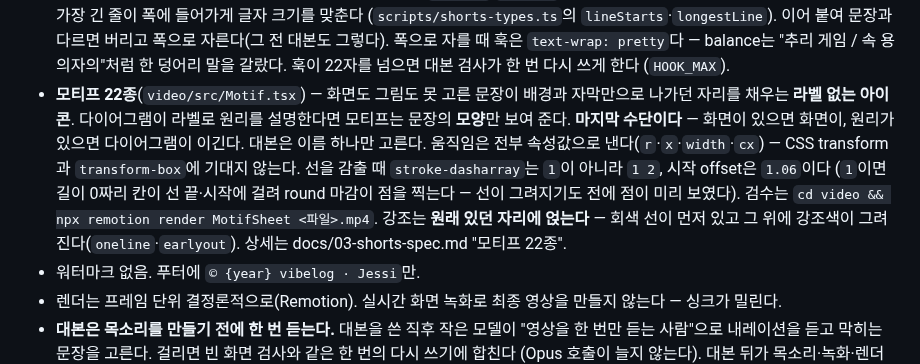
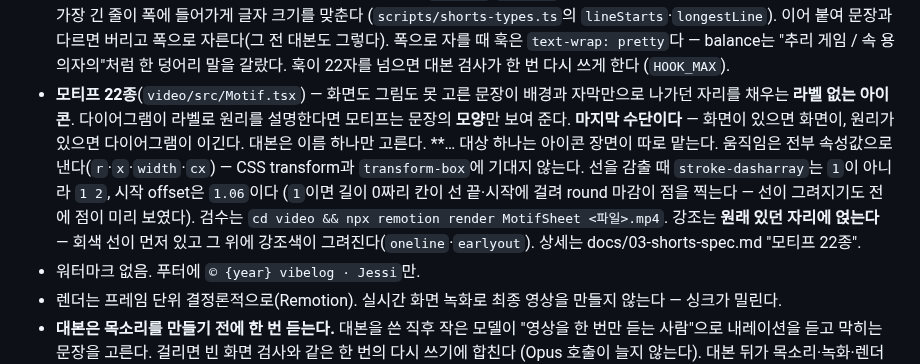
Before and after one commit to jessi-Kang/vibelog, a Markdown page: CLAUDE.md, the part around the change. Rendered like a GitHub page.

Commit message:
docs: 모티프에는 아이콘을 얹지 않는다고 적어 둔다
같은 제안을 다시 하지 않도록 결정과 이유를 규칙 문서에 남긴다.

Co-Authored-By: Claude Opus 5.5 <noreply@anthropic.com>
Claude-Session: https://claude.ai/code/session_01WuW6xZfcXoUaVcGfDkFzy2

```diff
--- a/CLAUDE.md
+++ b/CLAUDE.md
@@ -159,7 +159,7 @@ Jessi가 새 프로젝트를 시작하면 (또는 "새 프로젝트" 얘기가
 - **아이콘은 Tabler 선 아이콘 한 세트만 쓴다** (`lib/project-icon.ts`·`scripts/icons.ts`). **고를 재료가 없으면(소개 글 전, 맞는 아이콘 없음) 기본 아이콘 `code`(코드 꺾쇠)를 그린다** (`DEFAULT_PROJECT_ICON`, 시안 `docs/project-icon-default.html` C안) — projects.json에는 적지 않고 화면·메일에서만 대신 그린다. 프로젝트 아이콘(소개 글이 고른다 — 홈 카드 이름 앞, 프로젝트 페이지 정보 카드 오른쪽 위, 글의 프로젝트 설명)과 쇼츠 본문 아이콘이 같은 세트다. 모델은 이름 후보만 내고, 세트에 실제로 있는 이름만 그리는 좌표로 바꿔 저장한다 — SVG 문자열을 넣지 않고, 방문할 때 Iconify에 요청하지 않는다. 쇼츠 본문에서는 ① 화면도 그림도 없는 문장이 대상 하나를 말하면 **아이콘 장면**(`video/src/IconScene.tsx`) — 모티프보다 먼저다. 아이콘은 "무엇", 모티프는 "어떤 모양의 일". ② pipeline·beforeafter 칸마다 라벨 앞에 작은 아이콘(`spec.icons`). **작은 아이콘을 혼자 화면 가득 키우지 않는다** — 선만 굵어지고 무엇인지 안 읽힌다 (Jessi, 10/11). 아이콘 장면은 220px 아이콘을 420px 판 위에 둔다. 시안 `docs/shorts-icons.html`.
 - **겹친 원(sets)의 겹친 값이 길면 안에 우겨 넣지 않는다** — 숫자 몇 자(시각 길이 5 이하)만 겹친 자리 안에 쓰고, 그보다 길면 원 아래 가운데에 쓰고 겹친 자리 한가운데의 점에서 곧은 세로선으로 잇는다. 집합 이름 둘은 원 위로 올린다 (10/11 Jessi, 시안 B — 사선을 꺾어 왼쪽 아래로 끌어내던 처음 방식은 보기 안 좋았다). 겹친 자리의 칠은 두 원이 실제로 만나는 높이로 계산한다 — 박아 둔 값이 틀려 칠이 원 밖으로 삐져나왔었다.
 - **… 영어도 마찬가지"). 대본 모델이 문장을 쓰며 줄 나눔(`koLines`·`enLines`)을 같이 내고, 훅 헤드라인과 자막은 그 줄대로 끊고 가장 긴 줄이 폭에 들어가게 글자 크기를 맞춘다 (`scripts/shorts-types.ts`의 `lineStarts`·`longestLine`). 이어 붙여 문장과 다르면 버리고 폭으로 자른다(그 전 대본도 그렇다). 폭으로 자를 때 훅은 `text-wrap: pretty`다 — balance는 "추리 게임 / 속 용의자의"처럼 한 덩어리 말을 갈랐다. 훅이 22자를 넘으면 대본 검사가 한 번 다시 쓰게 한다 (`HOOK_MAX`).
-- **모티프 22종**(`video/src/Motif.tsx`) — 화면도 그림도 못 고른 문장이 배경과 자막만으로 나가던 자리를 채우는 **라벨 없는 아이콘**. 다이어그램이 라벨로 원리를 설명한다면 모티프는 문장의 **모양**만 보여 준다. **마지막 수단이다** — 화면이 있으면 화면이, 원리가 있으면 다이어그램이 이긴다. 대본은 이름 하나만 고른다. 움직임은 전부 속성값으로 낸다(`r`·`x`·`width`·`cx`) — CSS transform과 `transform-box`에 기대지 않는다. 선을 감출 때 `stroke-dasharray`는 `1`이 아니라 `1 2`, 시작 offset은 `1.06`이다 (`1`이면 길이 0짜리 칸이 선 끝·시작에 걸려 round 마감이 점을 찍는다 — 선이 그려지기도 전에 점이 미리 보였다). 검수는 `cd video && npx remotion render MotifSheet <파일>.mp4`. 강조는 **원래 있던 자리에 얹는다** — 회색 선이 먼저 있고 그 위에 강조색이 그려진다(`oneline`·`earlyout`). 상세는 docs/03-shorts-spec.md "모티프 22종".
+- **모티프 22종**(`video/src/Motif.tsx`) — 화면도 그림도 못 고른 문장이 배경과 자막만으로 나가던 자리를 채우는 **라벨 없는 아이콘**. 다이어그램이 라벨로 원리를 설명한다면 모티프는 문장의 **모양**만 보여 준다. **마지막 수단이다** — 화면이 있으면 화면이, 원리가 있으면 다이어그램이 이긴다. 대본은 이름 하나만 고른다. **… 대상 하나는 아이콘 장면이 따로 맡는다. 움직임은 전부 속성값으로 낸다(`r`·`x`·`width`·`cx`) — CSS transform과 `transform-box`에 기대지 않는다. 선을 감출 때 `stroke-dasharray`는 `1`이 아니라 `1 2`, 시작 offset은 `1.06`이다 (`1`이면 길이 0짜리 칸이 선 끝·시작에 걸려 round 마감이 점을 찍는다 — 선이 그려지기도 전에 점이 미리 보였다). 검수는 `cd video && npx remotion render MotifSheet <파일>.mp4`. 강조는 **원래 있던 자리에 얹는다** — 회색 선이 먼저 있고 그 위에 강조색이 그려진다(`oneline`·`earlyout`). 상세는 docs/03-shorts-spec.md "모티프 22종".
 - 워터마크 없음. 푸터에 `© {year} vibelog · Jessi`만.
 - 렌더는 프레임 단위 결정론적으로(Remotion). 실시간 화면 녹화로 최종 영상을 만들지 않는다 — 싱크가 밀린다.
 - **대본은 목소리를 만들기 전에 한 번 듣는다.** 대본을 쓴 직후 작은 모델이 "영상을 한 번만 듣는 사람"으로 내레이션을 듣고 막히는 문장을 고른다. 걸리면 빈 화면 검사와 같은 한 번의 다시 쓰기에 합친다 (Opus 호출이 늘지 않는다). 대본 뒤가 목소리·녹화·렌더라 돈이 가장 많이 드는 구간이다. 홈 "지난 실행"의 `listen ·` 줄. 상세는 docs/03-shorts-spec.md "듣기 검사".
```
